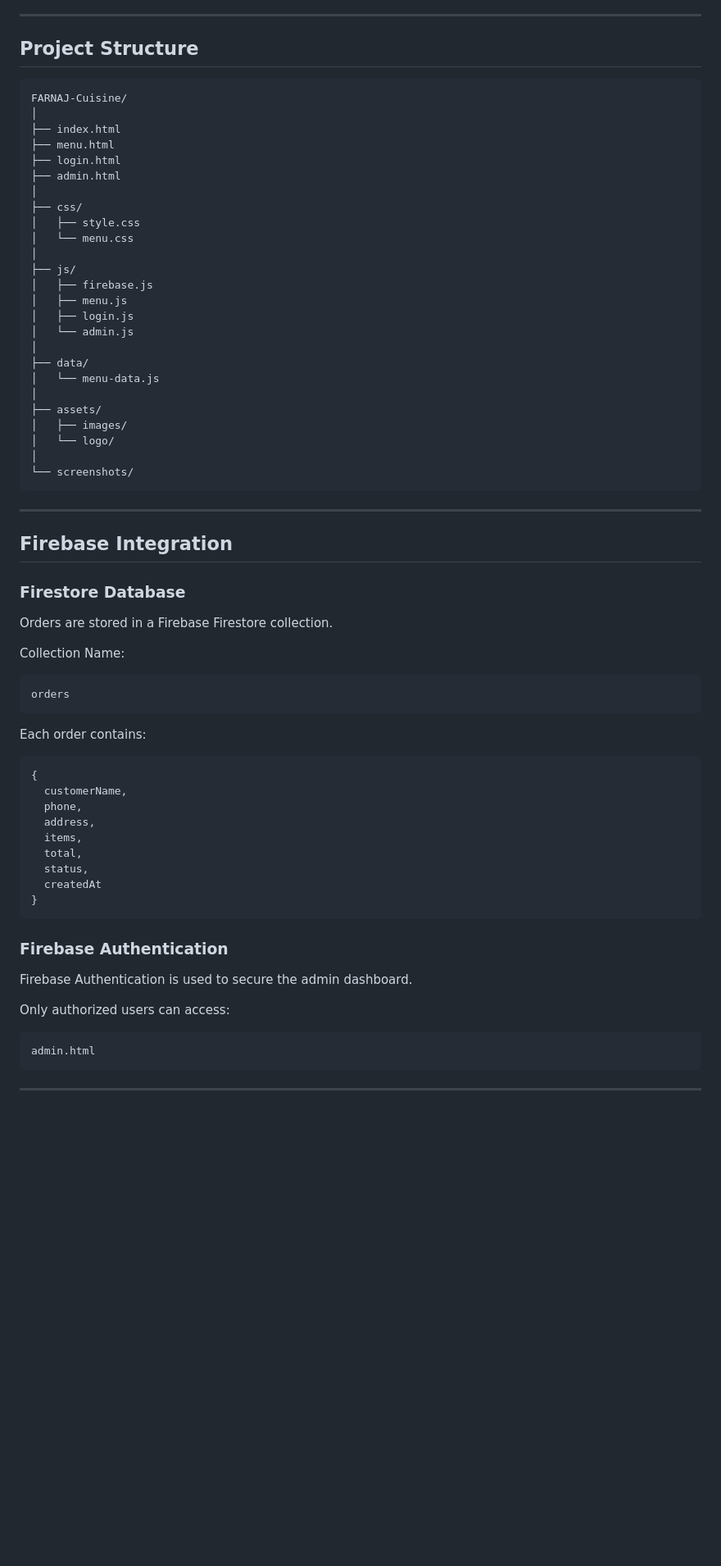
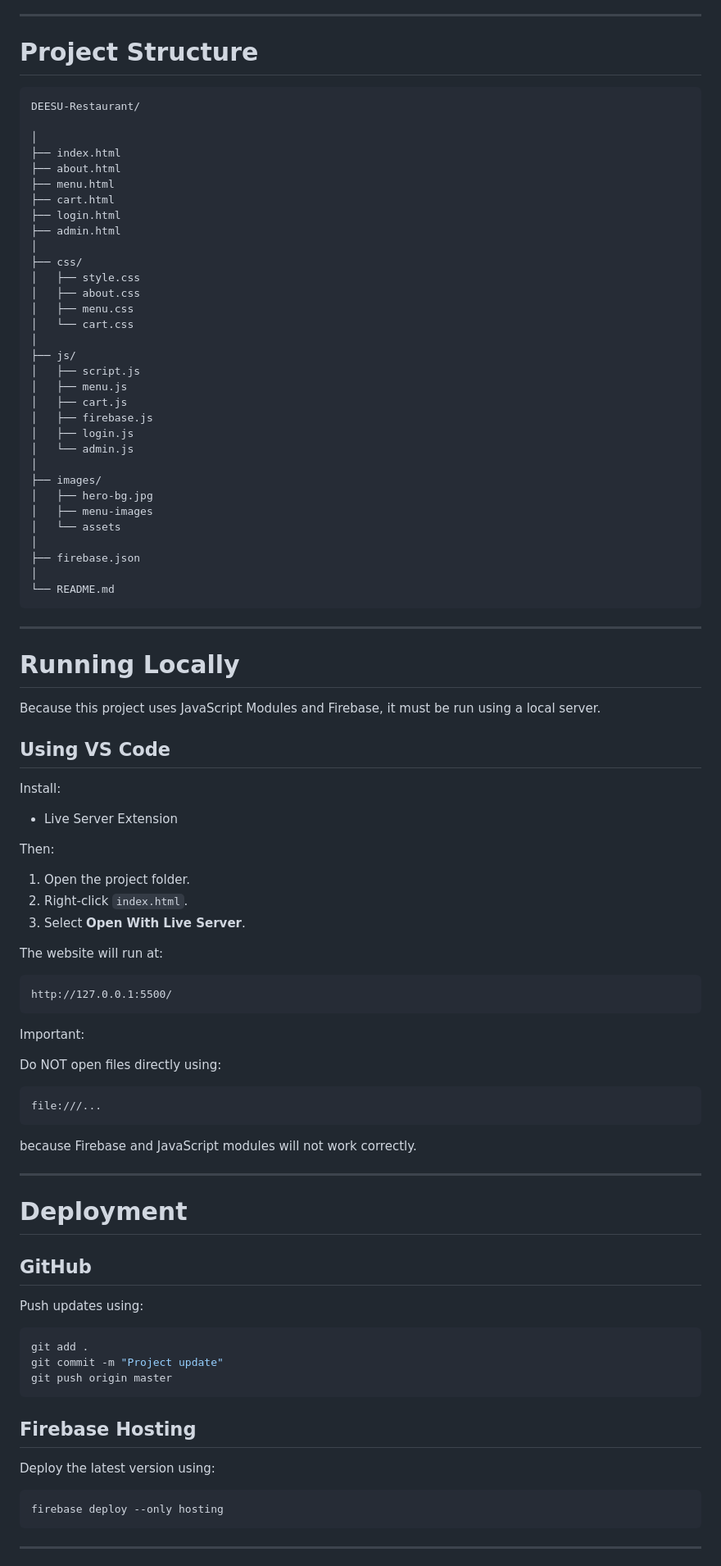
Before and after one commit to hayafareed01-debug/Deesu-Restaurants, a Markdown page: README.md, the part around one of its changes. Shown at 82% size. Drawn GitHub-style; blank space fills up the shorter version.

````diff
--- a/README.md
+++ b/README.md
@@ -51,72 +237,97 @@ FARNAJ Cuisine is a modern restaurant website developed using HTML, CSS, JavaScr
 
 ---
 
-##  Project Structure
+# Project Structure
 
 ```text
-FARNAJ-Cuisine/
+DEESU-Restaurant/
+
 │
 ├── index.html
+├── about.html
 ├── menu.html
+├── cart.html
 ├── login.html
 ├── admin.html
 │
 ├── css/
 │   ├── style.css
-│   └── menu.css
+│   ├── about.css
+│   ├── menu.css
+│   └── cart.css
 │
 ├── js/
+│   ├── script.js
+│   ├── menu.js
+│   ├── cart.js
 │   ├── firebase.js
-│   ├── menu.js
 │   ├── login.js
 │   └── admin.js
 │
-├── data/
-│   └── menu-data.js
+├── images/
+│   ├── hero-bg.jpg
+│   ├── menu-images
+│   └── assets
 │
-├── assets/
-│   ├── images/
-│   └── logo/
+├── firebase.json
 │
-└── screenshots/
+└── README.md
 ```
 
 ---
 
-##  Firebase Integration
+# Running Locally
 
-### Firestore Database
+Because this project uses JavaScript Modules and Firebase, it must be run using a local server.
 
-Orders are stored in a Firebase Firestore collection.
+## Using VS Code
 
-Collection Name:
+Install:
+
+- Live Server Extension
+
+Then:
+
+1. Open the project folder.
+2. Right-click `index.html`.
+3. Select **Open With Live Server**.
+
+The website will run at:
 
 ```text
-orders
+http://127.0.0.1:5500/
 ```
 
-Each order contains:
+Important:
 
-```javascript
-{
-  customerName,
-  phone,
-  address,
-  items,
-  total,
-  status,
-  createdAt
-}
+Do NOT open files directly using:
+
+```text
+file:///...
 ```
 
-### Firebase Authentication
+because Firebase and JavaScript modules will not work correctly.
 
-Firebase Authentication is used to secure the admin dashboard.
+---
 
-Only authorized users can access:
+# Deployment
 
-```text
-admin.html
+## GitHub
+
+Push updates using:
+
+```bash
+git add .
+git commit -m "Project update"
+git push origin master
+```
+
+## Firebase Hosting
+
+Deploy the latest version using:
+
+```bash
+firebase deploy --only hosting
 ```
 
 ---
````
Also changed, not shown: other parts of README.md (+241 -226 lines).
